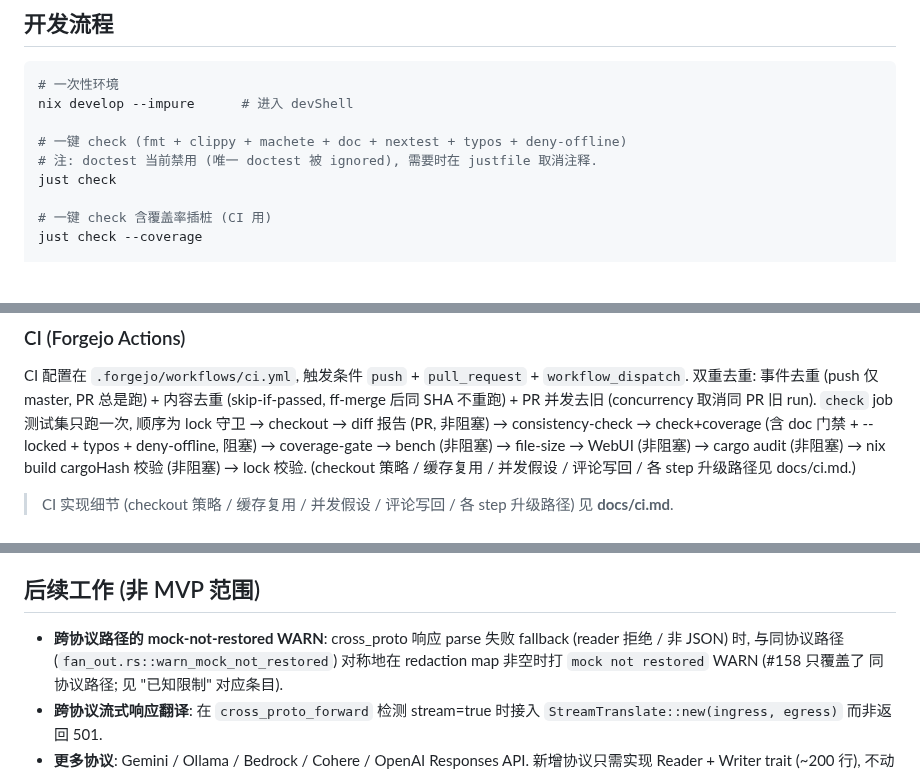
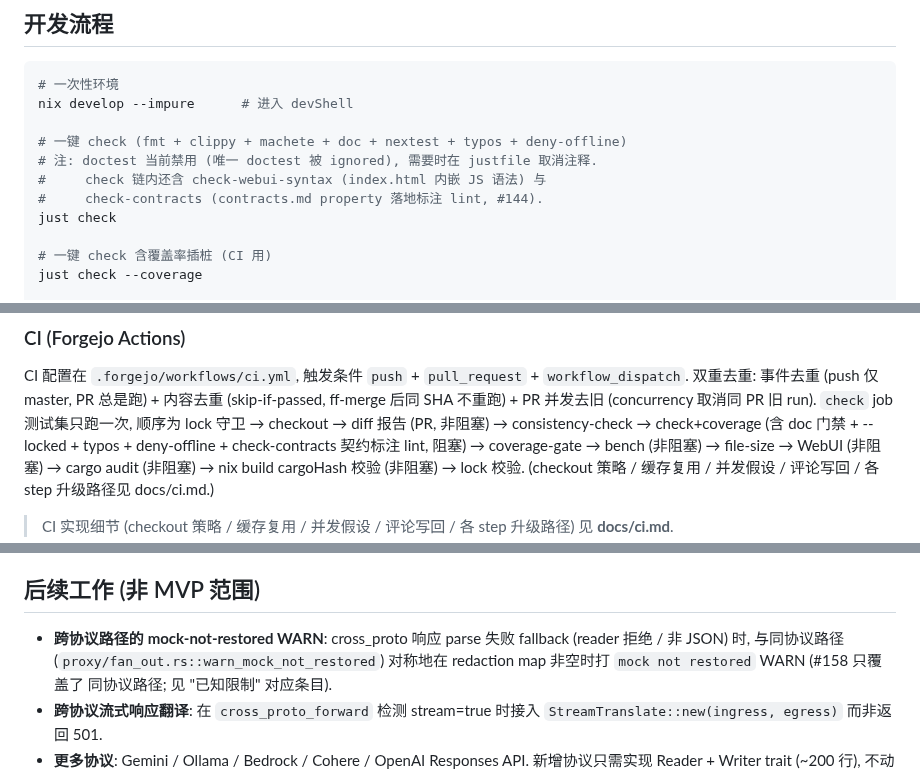
Before and after one commit to luochen1990/secret-guard, a Markdown page: AGENTS.md, 3 parts joined by grey strips. GitHub-like rendering; blank space fills up the shorter version.

Commit message:
docs: AGENTS.md/ci.md 同步 check-contracts 进 check 链 (#144)
- AGENTS.md: 开发流程注释 + CI 顺序描述补 check-contracts; 顺带修 check-docs 报的
  fan_out.rs::warn_mock_not_restored 路径漂移 (proxy/fan_out.rs).
- docs/ci.md: step 8 描述补 check-contracts.

```diff
--- a/AGENTS.md
+++ b/AGENTS.md
@@ -370,6 +370,8 @@ nix develop --impure      # 进入 devShell
 
 # 一键 check (fmt + clippy + machete + doc + nextest + typos + deny-offline)
 # 注: doctest 当前禁用 (唯一 doctest 被 ignored), 需要时在 justfile 取消注释.
+#     check 链内还含 check-webui-syntax (index.html 内嵌 JS 语法) 与
+#     check-contracts (contracts.md property 落地标注 lint, #144).
 just check
 
 # 一键 check 含覆盖率插桩 (CI 用)
@@ -404,7 +406,8 @@ CI 配置在 `.forgejo/workflows/ci.yml`, 触发条件 `push` + `pull_request` +
 (skip-if-passed, ff-merge 后同 SHA 不重跑) + PR 并发去旧 (concurrency 取消同 PR 旧 run).
 `check` job 测试集只跑一次, 顺序为
 lock 守卫 → checkout → diff 报告 (PR, 非阻塞) → consistency-check → check+coverage
-(含 doc 门禁 + --locked + typos + deny-offline, 阻塞) → coverage-gate → bench (非阻塞) →
+(含 doc 门禁 + --locked + typos + deny-offline + check-contracts 契约标注 lint, 阻塞) →
+coverage-gate → bench (非阻塞) →
 file-size → WebUI (非阻塞) → cargo audit (非阻塞) → nix build cargoHash 校验 (非阻塞) →
 lock 校验.
 (checkout 策略 / 缓存复用 / 并发假设 / 评论写回 / 各 step 升级路径见 docs/ci.md.)
@@ -657,7 +660,7 @@ NixOS + sops-nix 部署的两种姿势 (LoadCredential / 直接路径) + secret
 ## 后续工作 (非 MVP 范围)
 
 - **跨协议路径的 mock-not-restored WARN**: cross_proto 响应 parse 失败 fallback
-  (reader 拒绝 / 非 JSON) 时, 与同协议路径 (`fan_out.rs::warn_mock_not_restored`)
+  (reader 拒绝 / 非 JSON) 时, 与同协议路径 (`proxy/fan_out.rs::warn_mock_not_restored`)
   对称地在 redaction map 非空时打 `mock not restored` WARN (#158 只覆盖了
   同协议路径; 见 "已知限制" 对应条目).
 - **跨协议流式响应翻译**: 在 `cross_proto_forward` 检测 stream=true 时接入
```
Also changed, not shown: docs/ci.md (+3 -1 lines).
